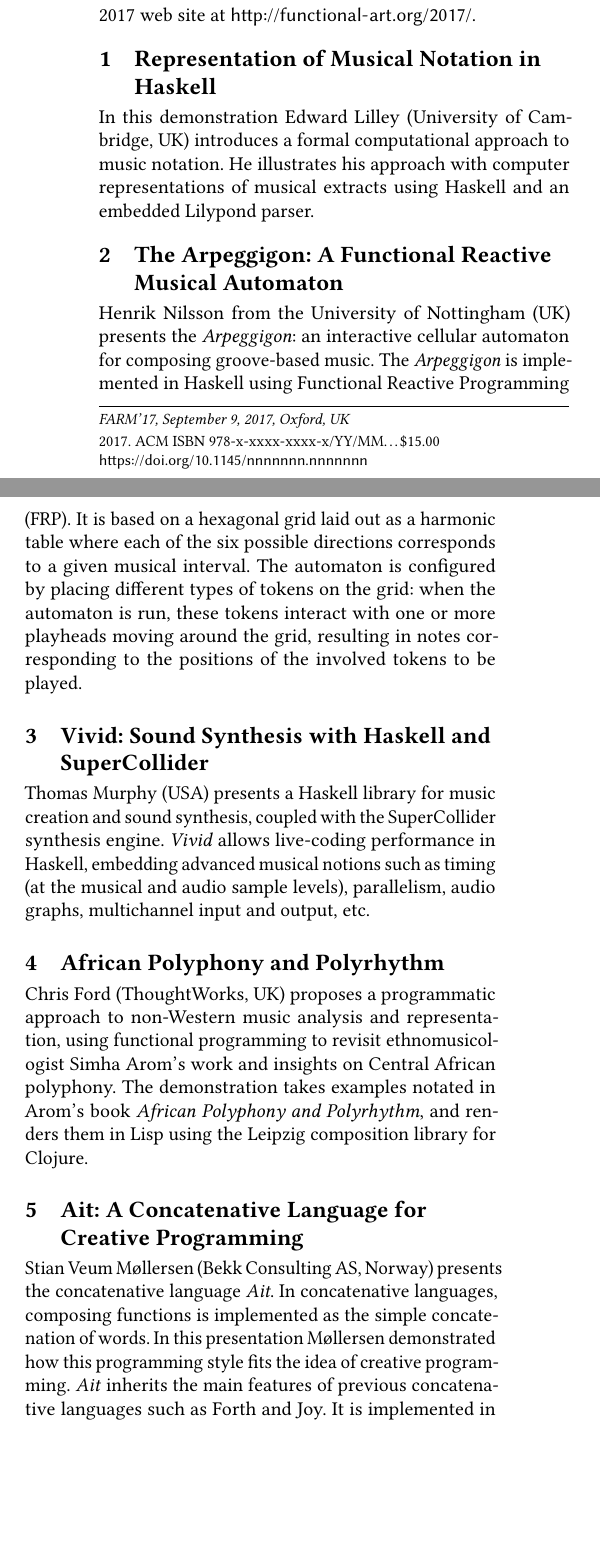
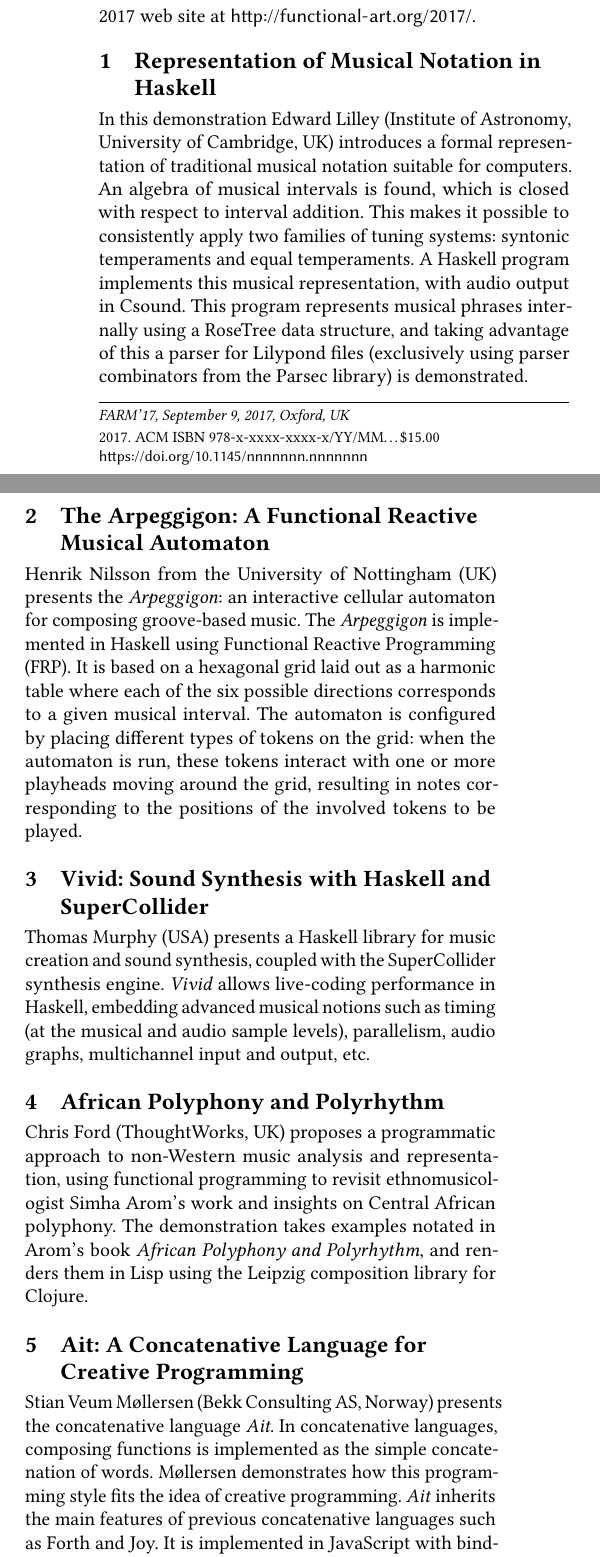
Before and after one commit to functional-art/farm2017, a LaTeX paper (demo-summary/farm17-demo-summary.tex): two parts of the columns of page 1 of 2, joined at a grey line, cut so that both start at the same text, the shorter picture padded with empty space. Compiled offline with pdfLaTeX.

Commit message:
demo summary minor changes

```diff
--- a/demo-summary/farm17-demo-summary.tex
+++ b/demo-summary/farm17-demo-summary.tex
@@ -225,19 +225,43 @@ Six demonstrations were presented at the 5th ACM SIGPLAN International Workshop
 They range from applications of functional programming in music and sound, to more general purpose creative programming, and to 3D graphics and animation.
 All extended abstracts are available on the FARM 2017 web site at \url{http://functional-art.org/2017/}.
 
-%%% CHECK NUMBER OF PRESENTATIONS
+\section{Representation of Musical Notation in Haskell}
 
-\section{Representation of Musical Notation in Haskell}
-%%% ASKED FOR MORE INFO
-%%% ASKED FOR PICTURE
+In this demonstration Edward Lilley (Institute of Astronomy, University of Cambridge, UK) introduces a formal representation of traditional musical notation suitable for computers.
+%He illustrates his approach with computer representations of musical extracts using Haskell and an embedded Lilypond parser.
+%
+%
+An algebra of musical intervals is found, which is closed with respect to interval addition. This makes it possible to consistently % and automatically
+apply two families of tuning systems: syntonic temperaments and equal temperaments.
+% (many of which were known to musicians at early times).
+A Haskell program implements this musical representation, with audio output in Csound.
+%A program has been written in Haskell to apply this musical representation, with audio output via Csound.
+%Several historical pieces of music are synthesised, including one known to have been written for a keyboard with nineteen keys per octave (Guillaume de Costeley, 16th century, French).
+%An additional feature of the program is that it
+This program
+represents musical phrases internally using a RoseTree data structure, and taking advantage of this a parser for Lilypond files (exclusively using parser combinators from the Parsec library) is demonstrated.
 
-In this demonstration Edward Lilley (University of Cambridge, UK) introduces a formal computational approach to music notation.
-He illustrates his approach with computer representations of musical extracts using Haskell and an embedded Lilypond parser.
 
+% Additional links:
+%
+%- Soundcloud playlists of recordings that demonstrate the software:
+% https://soundcloud.com/ejlflop/sets/demo-of-abstractmusic
+% https://soundcloud.com/ejlflop/sets/victoria-o-quam-gloriosum-est
+%
+%- the software itself
+% https://github.com/ejlilley/AbstractMusic
+%
+%- the Haskell Music Suite, to which an implementation of the new interval algebra has been contributed, in the 'music-pitch' sub-package
+% https://hackage.haskell.org/package/music-suite
+
+% A figure that I will show during the demo:
+% http://www.ugnus.uk.eu.org/~edward/lattice.pdf
+%If that is too abstract, I think something suitably illustrative would be an image of a keyboard instrument with split black notes, e.g.
+% http://3.bp.blogspot.com/-3y_90L4_Psk/T5TJ9zIYrfI/AAAAAAAAO40/RyT6CCznGj0/s1600/split+keys+harpsichord+c1620.jpg
+%or one of the images on https://en.wikipedia.org/wiki/Split_sharp
 
 
 \section{The Arpeggigon: A Functional Reactive Musical Automaton}
-%%% OK
 
 Henrik Nilsson from the University of Nottingham (UK) presents the \textit{Arpeggigon}:
 an interactive cellular automaton for composing groove-based music.
@@ -273,11 +292,10 @@ The demonstration takes examples notated in Arom's book \textit{African Polyphon
 
 
 \section{Ait: A Concatenative Language for Creative Programming}
-%%% ASKED FOR CONFIRMATION
-%%% ASKED FOR PICTURE
 
 Stian Veum M\o llersen (Bekk Consulting AS, Norway) presents the concatenative language \textit{Ait}.
-In concatenative languages, composing functions is implemented as the simple concatenation of words. In this presentation M\o llersen demonstrated how this programming style fits the idea of creative programming.
+In concatenative languages, composing functions is implemented as the simple concatenation of words.
+M\o llersen demonstrates how this programming style fits the idea of creative programming.
 \textit{Ait} inherits the main features of previous concatenative languages such as Forth and Joy.
 It is implemented in JavaScript with bindings to browser APIs, and mainly targets web programming and applications.
 
```
Also changed, not shown: demo-summary/farm17-demo-summary.tex (18 more changed lines).
